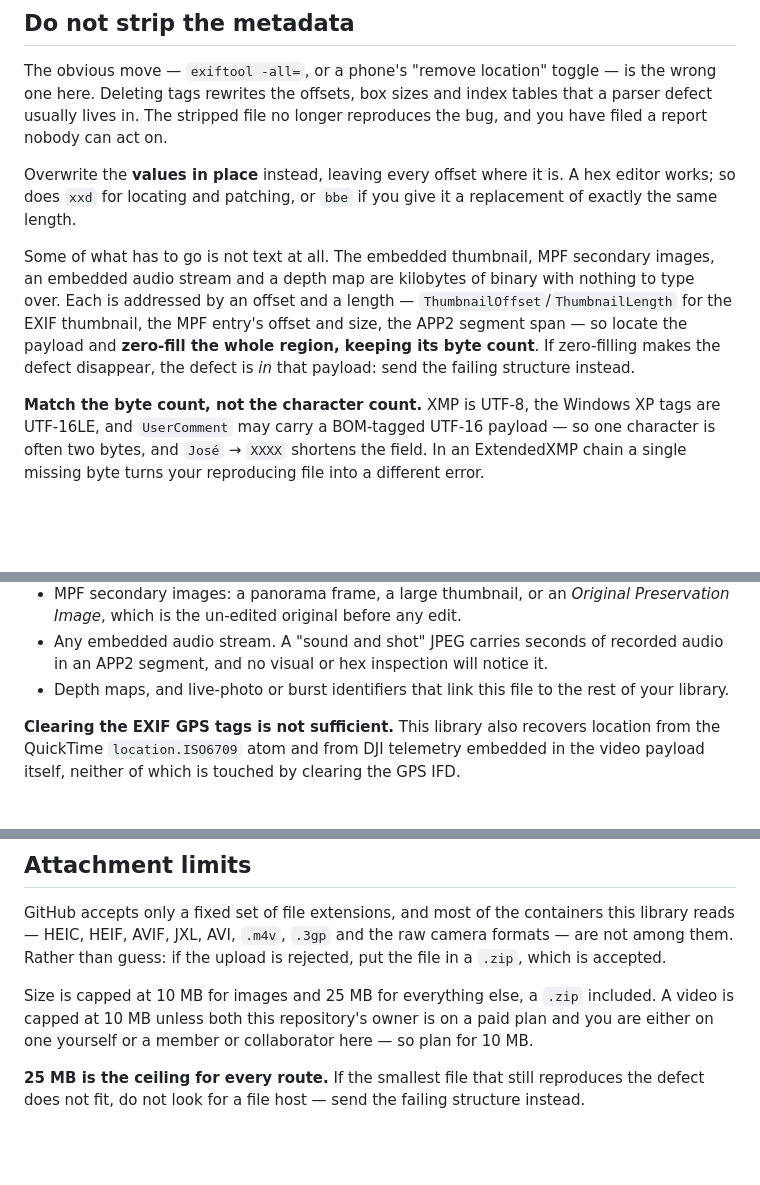
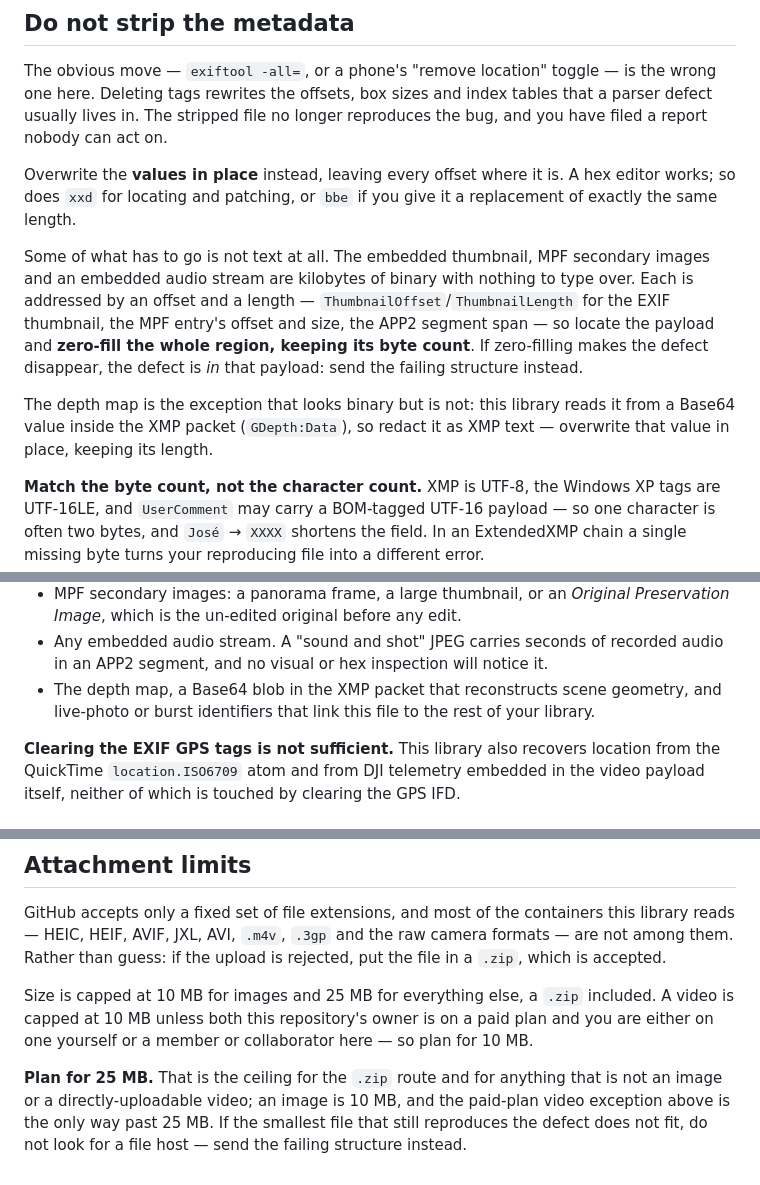
Before and after one commit to magicsunday/imagemeta, a Markdown page: .github/SHARING-A-SAMPLE-FILE.md, 3 parts joined by grey strips. GitHub-like rendering; blank space fills up the shorter version.

Commit message:
GH-2323: Correct three redaction claims a cross-model review caught
Depth map: it was listed among the binary payloads to locate by offset
and length and zero-fill. That is wrong for this library — it reads the
depth map from a Base64 value inside the XMP packet (GDepth:Data,
ValueFactory.php), not from a container region. A reporter following the
binary framing would hunt for a span that does not exist and leave the
payload in place. It is now redacted as XMP text.

IPTC creator contact was listed as ASCII-visible in a hex window. This
library reads it from the XMP CreatorContactInfo block, which is UTF-8,
so a non-ASCII address does not appear cleanly in an ASCII pass. Moved
under the UTF-8 caveat where it belongs.

Attachment ceiling: "25 MB is the ceiling for every route" was a false
absolute, contradicted by the paragraph above it — a video uploaded to a
paid-plan repository is capped at 100 MB, not 25. Scoped to the routes
it actually governs.

All three were verified against src/. The depth-map and ceiling errors
were surfaced by a different model family than the earlier rounds, which
is why they had survived five of them.

```diff
--- a/.github/SHARING-A-SAMPLE-FILE.md
+++ b/.github/SHARING-A-SAMPLE-FILE.md
@@ -36,12 +36,16 @@ hex editor works; so does `xxd` for locating and patching, or `bbe` if you give
 it a replacement of exactly the same length.
 
 Some of what has to go is not text at all. The embedded thumbnail, MPF
-secondary images, an embedded audio stream and a depth map are kilobytes of
-binary with nothing to type over. Each is addressed by an offset and a length —
+secondary images and an embedded audio stream are kilobytes of binary with
+nothing to type over. Each is addressed by an offset and a length —
 `ThumbnailOffset`/`ThumbnailLength` for the EXIF thumbnail, the MPF entry's
 offset and size, the APP2 segment span — so locate the payload and **zero-fill
 the whole region, keeping its byte count**. If zero-filling makes the defect
 disappear, the defect is *in* that payload: send the failing structure instead.
+
+The depth map is the exception that looks binary but is not: this library reads
+it from a Base64 value inside the XMP packet (`GDepth:Data`), so redact it as
+XMP text — overwrite that value in place, keeping its length.
 
 **Match the byte count, not the character count.** XMP is UTF-8, the Windows XP
 tags are UTF-16LE, and `UserComment` may carry a BOM-tagged UTF-16 payload — so
@@ -66,8 +70,9 @@ This library extracts more than the fields people expect. At minimum:
   Preservation Image*, which is the un-edited original before any edit.
 - Any embedded audio stream. A "sound and shot" JPEG carries seconds of recorded
   audio in an APP2 segment, and no visual or hex inspection will notice it.
-- Depth maps, and live-photo or burst identifiers that link this file to the
-  rest of your library.
+- The depth map, a Base64 blob in the XMP packet that reconstructs scene
+  geometry, and live-photo or burst identifiers that link this file to the rest
+  of your library.
 
 **Clearing the EXIF GPS tags is not sufficient.** This library also recovers
 location from the QuickTime `location.ISO6709` atom and from DJI telemetry
@@ -131,6 +137,8 @@ included. A video is capped at 10 MB unless both this repository's owner is on a
 paid plan and you are either on one yourself or a member or collaborator here —
 so plan for 10 MB.
 
-**25 MB is the ceiling for every route.** If the smallest file that still
-reproduces the defect does not fit, do not look for a file host — send the
-failing structure instead.
+**Plan for 25 MB.** That is the ceiling for the `.zip` route and for anything
+that is not an image or a directly-uploadable video; an image is 10 MB, and the
+paid-plan video exception above is the only way past 25 MB. If the smallest file
+that still reproduces the defect does not fit, do not look for a file host —
+send the failing structure instead.
```
Also changed, not shown: other parts of .github/SHARING-A-SAMPLE-FILE.md (+3 -2 lines).
